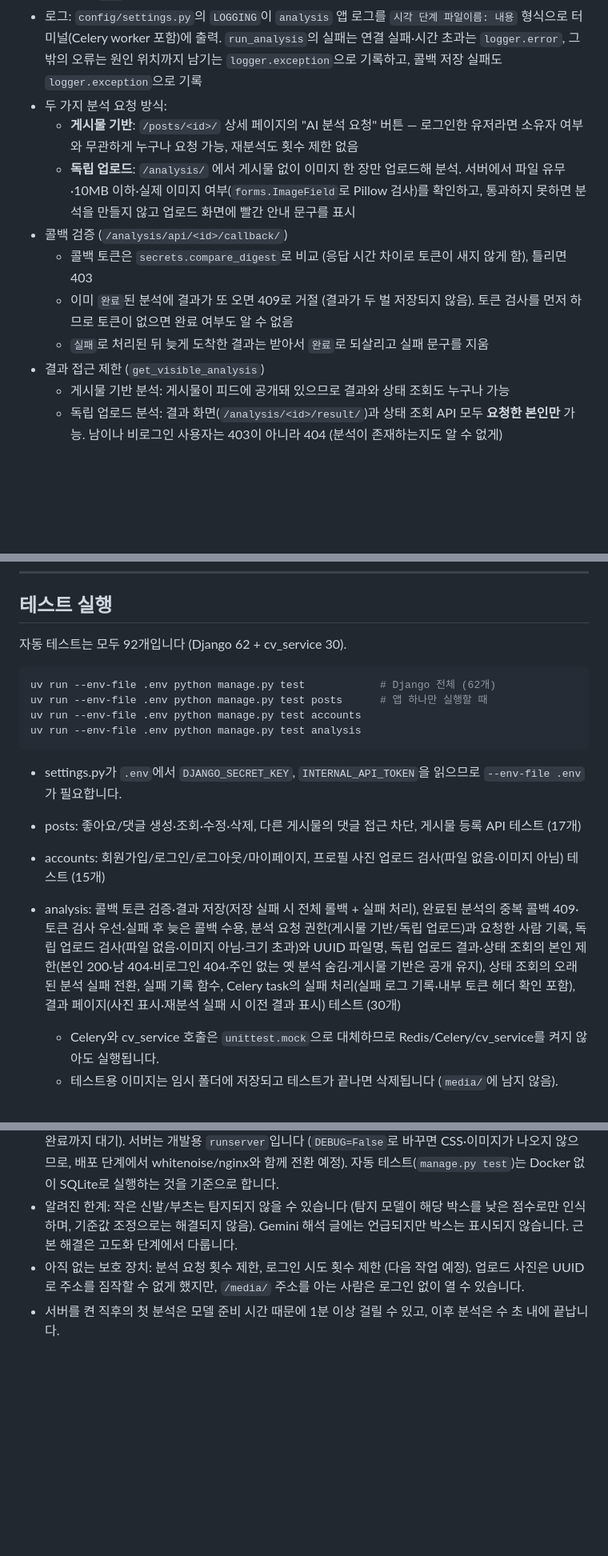
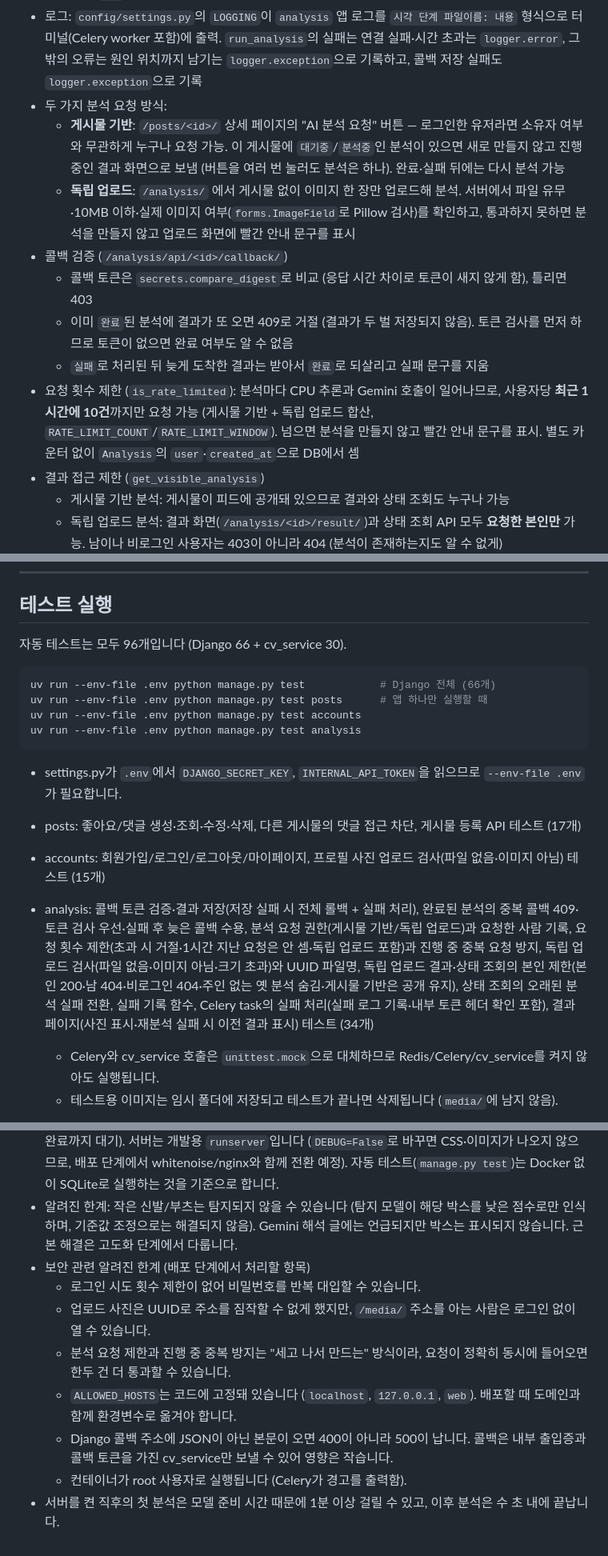
Before and after one commit to dbst0508-beep/mini_pro_MV, a Markdown page: README.md, 3 parts joined by grey strips. Shown at 80% size. Rendered like a GitHub page; blank space fills up the shorter version.

Commit message:
docs: README에 요청 제한·Gemini 데이터 고지·보안 한계 정리

````diff
--- a/README.md
+++ b/README.md
@@ -79,12 +79,13 @@ media/          # 업로드 이미지 (posts/ 게시물, profiles/ 프로필, an
   - 이미 `완료`된 분석은 실패로 덮어쓰지 않음
 - 로그: `config/settings.py`의 `LOGGING`이 `analysis` 앱 로그를 `시각 단계 파일이름: 내용` 형식으로 터미널(Celery worker 포함)에 출력. `run_analysis`의 실패는 연결 실패·시간 초과는 `logger.error`, 그 밖의 오류는 원인 위치까지 남기는 `logger.exception`으로 기록하고, 콜백 저장 실패도 `logger.exception`으로 기록
 - 두 가지 분석 요청 방식:
-  - **게시물 기반**: `/posts/<id>/` 상세 페이지의 "AI 분석 요청" 버튼 — 로그인한 유저라면 소유자 여부와 무관하게 누구나 요청 가능, 재분석도 횟수 제한 없음
+  - **게시물 기반**: `/posts/<id>/` 상세 페이지의 "AI 분석 요청" 버튼 — 로그인한 유저라면 소유자 여부와 무관하게 누구나 요청 가능. 이 게시물에 `대기중`/`분석중`인 분석이 있으면 새로 만들지 않고 진행 중인 결과 화면으로 보냄 (버튼을 여러 번 눌러도 분석은 하나). 완료·실패 뒤에는 다시 분석 가능
   - **독립 업로드**: `/analysis/` 에서 게시물 없이 이미지 한 장만 업로드해 분석. 서버에서 파일 유무·10MB 이하·실제 이미지 여부(`forms.ImageField`로 Pillow 검사)를 확인하고, 통과하지 못하면 분석을 만들지 않고 업로드 화면에 빨간 안내 문구를 표시
 - 콜백 검증 (`/analysis/api/<id>/callback/`)
   - 콜백 토큰은 `secrets.compare_digest`로 비교 (응답 시간 차이로 토큰이 새지 않게 함), 틀리면 403
   - 이미 `완료`된 분석에 결과가 또 오면 409로 거절 (결과가 두 벌 저장되지 않음). 토큰 검사를 먼저 하므로 토큰이 없으면 완료 여부도 알 수 없음
   - `실패`로 처리된 뒤 늦게 도착한 결과는 받아서 `완료`로 되살리고 실패 문구를 지움
+- 요청 횟수 제한 (`is_rate_limited`): 분석마다 CPU 추론과 Gemini 호출이 일어나므로, 사용자당 **최근 1시간에 10건**까지만 요청 가능 (게시물 기반 + 독립 업로드 합산, `RATE_LIMIT_COUNT`/`RATE_LIMIT_WINDOW`). 넘으면 분석을 만들지 않고 빨간 안내 문구를 표시. 별도 카운터 없이 `Analysis`의 `user`·`created_at`으로 DB에서 셈
 - 결과 접근 제한 (`get_visible_analysis`)
   - 게시물 기반 분석: 게시물이 피드에 공개돼 있으므로 결과와 상태 조회도 누구나 가능
   - 독립 업로드 분석: 결과 화면(`/analysis/<id>/result/`)과 상태 조회 API 모두 **요청한 본인만** 가능. 남이나 비로그인 사용자는 403이 아니라 404 (분석이 존재하는지도 알 수 없게)
@@ -365,10 +367,10 @@ uv run --env-file .env python manage.py runserver
 
 ## 테스트 실행
 
-자동 테스트는 모두 92개입니다 (Django 62 + cv_service 30).
+자동 테스트는 모두 96개입니다 (Django 66 + cv_service 30).
 
 ```bash
-uv run --env-file .env python manage.py test            # Django 전체 (62개)
+uv run --env-file .env python manage.py test            # Django 전체 (66개)
 uv run --env-file .env python manage.py test posts      # 앱 하나만 실행할 때
 uv run --env-file .env python manage.py test accounts
 uv run --env-file .env python manage.py test analysis
@@ -378,7 +380,7 @@ uv run --env-file .env python manage.py test analysis
 
 - posts: 좋아요/댓글 생성·조회·수정·삭제, 다른 게시물의 댓글 접근 차단, 게시물 등록 API 테스트 (17개)
 - accounts: 회원가입/로그인/로그아웃/마이페이지, 프로필 사진 업로드 검사(파일 없음·이미지 아님) 테스트 (15개)
-- analysis: 콜백 토큰 검증·결과 저장(저장 실패 시 전체 롤백 + 실패 처리), 완료된 분석의 중복 콜백 409·토큰 검사 우선·실패 후 늦은 콜백 수용, 분석 요청 권한(게시물 기반/독립 업로드)과 요청한 사람 기록, 독립 업로드 검사(파일 없음·이미지 아님·크기 초과)와 UUID 파일명, 독립 업로드 결과·상태 조회의 본인 제한(본인 200·남 404·비로그인 404·주인 없는 옛 분석 숨김·게시물 기반은 공개 유지), 상태 조회의 오래된 분석 실패 전환, 실패 기록 함수, Celery task의 실패 처리(실패 로그 기록·내부 토큰 헤더 확인 포함), 결과 페이지(사진 표시·재분석 실패 시 이전 결과 표시) 테스트 (30개)
+- analysis: 콜백 토큰 검증·결과 저장(저장 실패 시 전체 롤백 + 실패 처리), 완료된 분석의 중복 콜백 409·토큰 검사 우선·실패 후 늦은 콜백 수용, 분석 요청 권한(게시물 기반/독립 업로드)과 요청한 사람 기록, 요청 횟수 제한(초과 시 거절·1시간 지난 요청은 안 셈·독립 업로드 포함)과 진행 중 중복 요청 방지, 독립 업로드 검사(파일 없음·이미지 아님·크기 초과)와 UUID 파일명, 독립 업로드 결과·상태 조회의 본인 제한(본인 200·남 404·비로그인 404·주인 없는 옛 분석 숨김·게시물 기반은 공개 유지), 상태 조회의 오래된 분석 실패 전환, 실패 기록 함수, Celery task의 실패 처리(실패 로그 기록·내부 토큰 헤더 확인 포함), 결과 페이지(사진 표시·재분석 실패 시 이전 결과 표시) 테스트 (34개)
   - Celery와 cv_service 호출은 `unittest.mock`으로 대체하므로 Redis/Celery/cv_service를 켜지 않아도 실행됩니다.
   - 테스트용 이미지는 임시 폴더에 저장되고 테스트가 끝나면 삭제됩니다 (`media/`에 남지 않음).
 
@@ -402,5 +404,11 @@ uv run --env-file .env python -m unittest -v
 - `cv_service`를 처음 실행하면 허깅페이스에서 모델 가중치를 다운로드하므로 기동에 시간이 걸릴 수 있습니다 (직접 실행 시 이후엔 로컬 캐시 사용). Docker로 실행하면 컨테이너를 새로 만들 때마다 다시 내려받습니다 (모델 캐시 볼륨 연결은 추후 과제).
 - Docker 구성 관련 한계: `redis`는 `depends_on`이 시작 순서만 보장합니다(`db`는 `healthcheck`로 준비 완료까지 대기). 서버는 개발용 `runserver`입니다 (`DEBUG=False`로 바꾸면 CSS·이미지가 나오지 않으므로, 배포 단계에서 whitenoise/nginx와 함께 전환 예정). 자동 테스트(`manage.py test`)는 Docker 없이 SQLite로 실행하는 것을 기준으로 합니다.
 - 알려진 한계: 작은 신발/부츠는 탐지되지 않을 수 있습니다 (탐지 모델이 해당 박스를 낮은 점수로만 인식하며, 기준값 조정으로는 해결되지 않음). Gemini 해석 글에는 언급되지만 박스는 표시되지 않습니다. 근본 해결은 고도화 단계에서 다룹니다.
-- 아직 없는 보호 장치: 분석 요청 횟수 제한, 로그인 시도 횟수 제한 (다음 작업 예정). 업로드 사진은 UUID로 주소를 짐작할 수 없게 했지만, `/media/` 주소를 아는 사람은 로그인 없이 열 수 있습니다.
+- 보안 관련 알려진 한계 (배포 단계에서 처리할 항목)
+  - 로그인 시도 횟수 제한이 없어 비밀번호를 반복 대입할 수 있습니다.
+  - 업로드 사진은 UUID로 주소를 짐작할 수 없게 했지만, `/media/` 주소를 아는 사람은 로그인 없이 열 수 있습니다.
+  - 분석 요청 제한과 진행 중 중복 방지는 "세고 나서 만드는" 방식이라, 요청이 정확히 동시에 들어오면 한두 건 더 통과할 수 있습니다.
+  - `ALLOWED_HOSTS`는 코드에 고정돼 있습니다 (`localhost`, `127.0.0.1`, `web`). 배포할 때 도메인과 함께 환경변수로 옮겨야 합니다.
+  - Django 콜백 주소에 JSON이 아닌 본문이 오면 400이 아니라 500이 납니다. 콜백은 내부 출입증과 콜백 토큰을 가진 cv_service만 보낼 수 있어 영향은 작습니다.
+  - 컨테이너가 root 사용자로 실행됩니다 (Celery가 경고를 출력함).
 - 서버를 켠 직후의 첫 분석은 모델 준비 시간 때문에 1분 이상 걸릴 수 있고, 이후 분석은 수 초 내에 끝납니다.
````
Also changed, not shown: other parts of README.md (+2 -1 lines).
